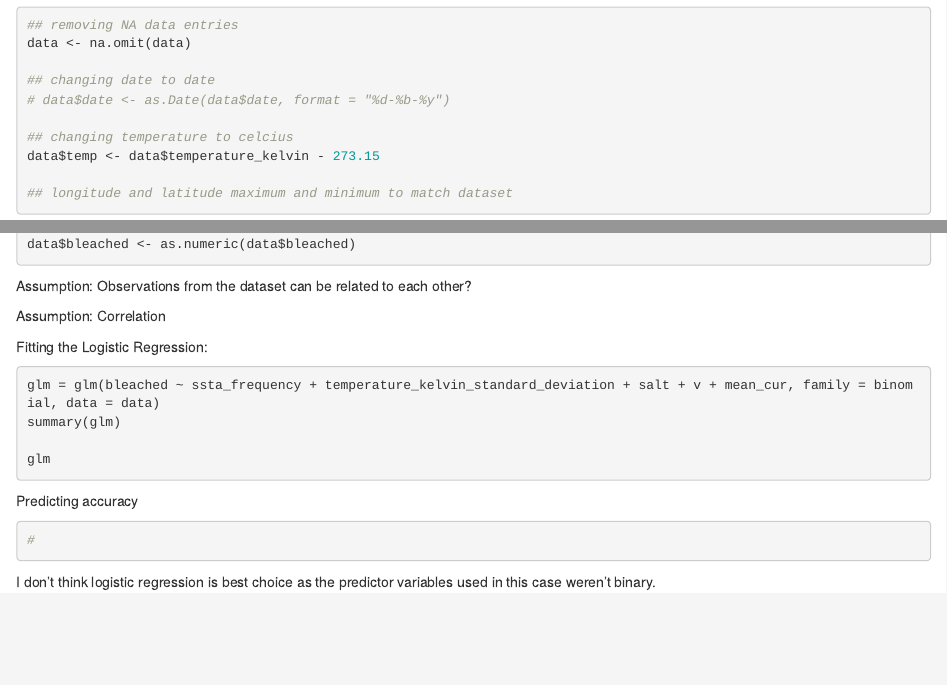
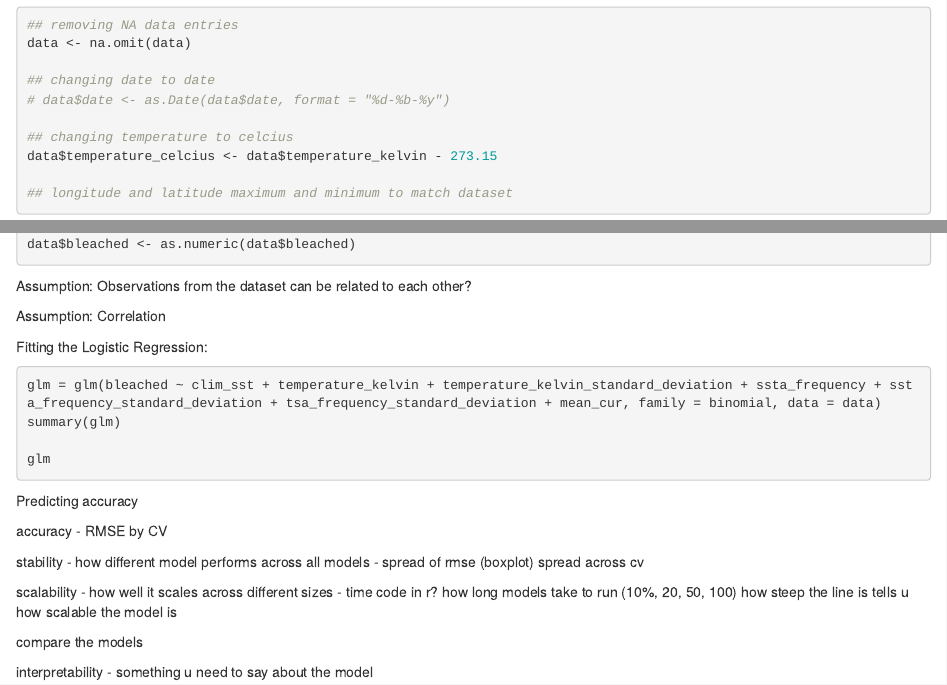
Before and after one commit to Ziheng-He/DATA3888_Reef, an R Markdown document (L_Regression.Rmd): the page in a window 1100 px wide, from 500 px down, and a second part further down, joined at a grey line. Rendered offline with R 4.5, knitr and Pandoc, with nearby package versions; the code chunks are not run, so their results and figures are left out.

Commit message:
notes for evaluation

````diff
--- a/L_Regression.Rmd
+++ b/L_Regression.Rmd
@@ -48,7 +48,7 @@ data <- na.omit(data)
 # data$date <- as.Date(data$date, format = "%d-%b-%y")
 
 ## changing temperature to celcius
-data$temp <- data$temperature_kelvin - 273.15
+data$temperature_celcius <- data$temperature_kelvin - 273.15
 
 ## longitude and latitude maximum and minimum to match dataset
 ```
@@ -74,15 +74,27 @@ Assumption: Correlation
 Fitting the Logistic Regression:
 
 ```{r}
-glm = glm(bleached ~ ssta_frequency + temperature_kelvin_standard_deviation + salt + v + mean_cur, family = binomial, data = data)
+glm = glm(bleached ~ clim_sst + temperature_kelvin + temperature_kelvin_standard_deviation + ssta_frequency + ssta_frequency_standard_deviation + tsa_frequency_standard_deviation + mean_cur, family = binomial, data = data)
 summary(glm)
 
 glm
 ```
 Predicting accuracy
-```{r}
-#
-```
 
+accuracy
+- RMSE by CV
 
-I don't think logistic regression is best choice as the predictor variables used in this case weren't binary.
+stability
+- how different model performs across all models
+- spread of rmse (boxplot)
+spread across cv
+
+scalability
+- how well it scales across different sizes
+- time code in r? how long models take to run (10%, 20, 50, 100)
+how steep the line is tells u how scalable the model is
+
+compare the models
+
+interpretability
+- something u need to say about the model
````
